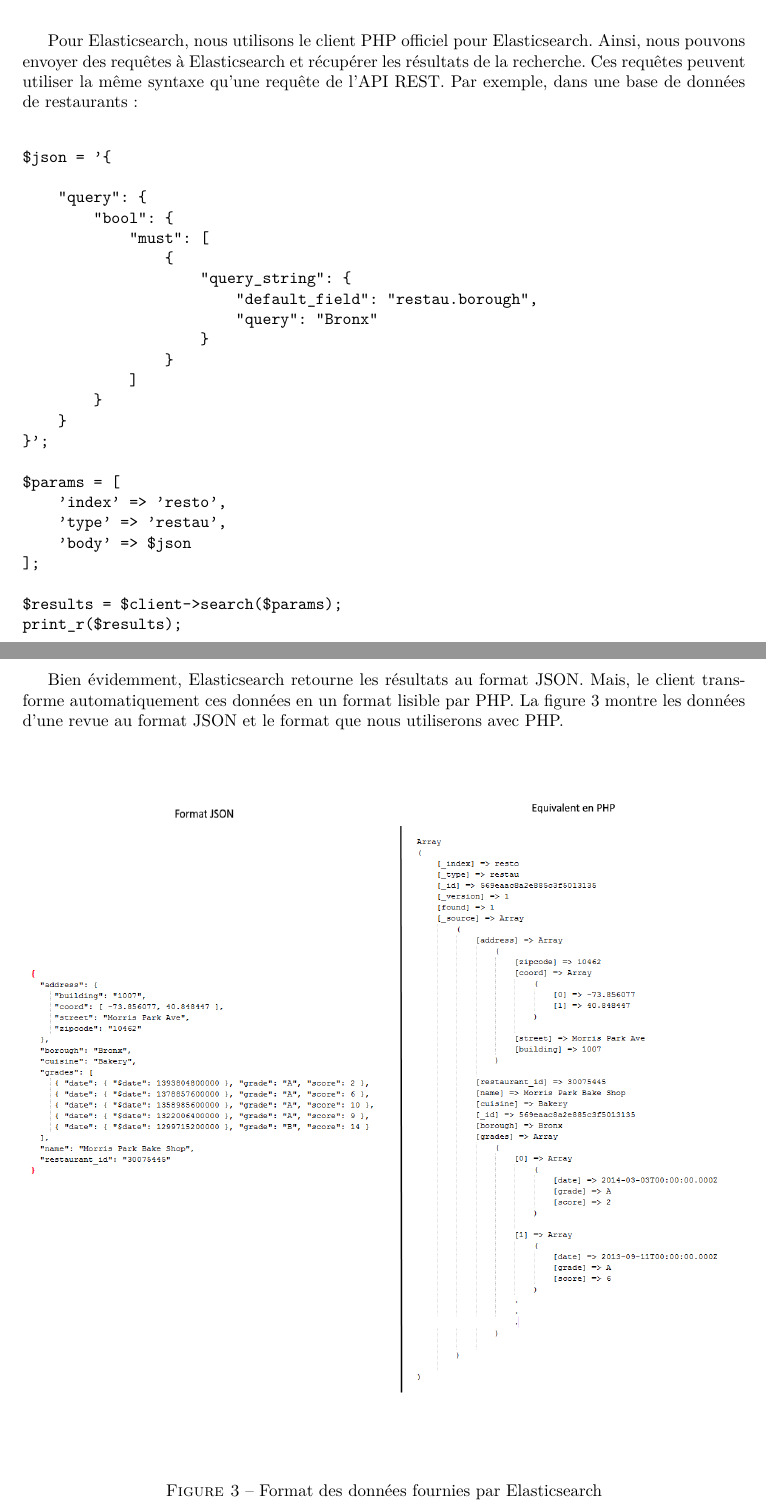
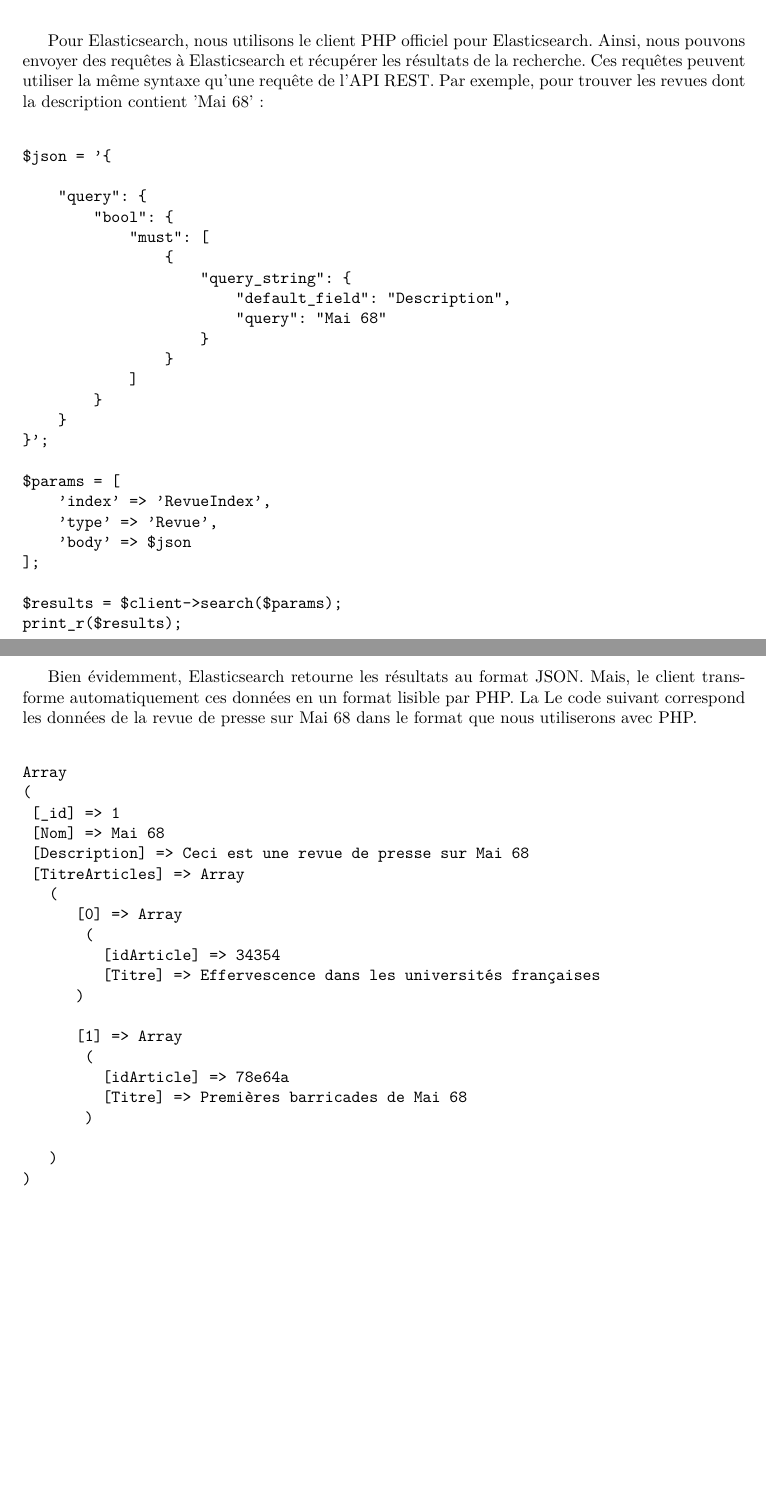
Before and after one commit to Romcol/Gutemberg-rapports, a LaTeX document (report/4_conception/main.tex, which reads report/4_conception/input/archi_bdd.tex): two parts of pages 12 and 13 of 20, joined at a grey line, cut so that both start at the same text, the shorter picture padded with empty space. Compiled offline with pdfLaTeX.

Commit message:
Plusieurs corrections
- Modif des exemples de la partie bdd
- Ajout de référence vers les parties du document
- Ajout des versions des technologies utilisées

```diff
--- a/report/4_conception/input/archi_bdd.tex
+++ b/report/4_conception/input/archi_bdd.tex
@@ -124,2 +134,3 @@
 
 $collection->insert($doc);
+\end{verbatimtab}
@@ -129,7 +138,7 @@
 
 \subsubsection{Elasticsearch}
 
-Pour Elasticsearch, nous utilisons le client PHP officiel pour Elasticsearch. Ainsi, nous pouvons envoyer des requêtes à Elasticsearch et récupérer les résultats de la recherche. Ces requêtes peuvent utiliser la même syntaxe qu’une requête de l’API REST. Par exemple, dans une base de données de restaurants :
+Pour Elasticsearch, nous utilisons le client PHP officiel pour Elasticsearch. Ainsi, nous pouvons envoyer des requêtes à Elasticsearch et récupérer les résultats de la recherche. Ces requêtes peuvent utiliser la même syntaxe qu’une requête de l’API REST. Par exemple, pour trouver les revues dont la description contient 'Mai 68' :
 
 \begin{verbatimtab}
 $json = '{
@@ -139,8 +148,8 @@
             "must": [
                 {
                     "query_string": {
-                        "default_field": "restau.borough",
-                        "query": "Bronx"
+                        "default_field": "Description",
+                        "query": "Mai 68"
                     }
                 }
             ]
@@ -149,8 +158,8 @@
 }';
 
 $params = [
-    'index' => 'resto',
-    'type' => 'restau',
+    'index' => 'RevueIndex',
+    'type' => 'Revue',
     'body' => $json
 ];
 
@@ -159,11 +168,28 @@
 \end{verbatimtab}
 
 \newpage
-Bien évidemment, Elasticsearch retourne les résultats au format JSON. Mais, le client transforme automatiquement ces données en un format lisible par PHP. La figure \ref{datajsonPhp} montre les données d'une revue au format JSON et le format que nous utiliserons avec PHP.
+Bien évidemment, Elasticsearch retourne les résultats au format JSON. Mais, le client transforme automatiquement ces données en un format lisible par PHP. La Le code suivant correspond les données de la revue de presse sur Mai 68 dans le format que nous utiliserons avec PHP.
 
-\begin{figure}[H]
-        \centering
-        \includegraphics[width=\textwidth]{figure/dataJSONPHP.png}
-            \caption{Format des données fournies par Elasticsearch}
-            \label{datajsonPhp}
-\end{figure}
+\begin{verbatimtab}[3]
+Array
+(
+ [_id] => 1
+ [Nom] => Mai 68
+ [Description] => Ceci est une revue de presse sur Mai 68
+ [TitreArticles] => Array
+   (
+		[0] => Array
+		 (
+			[idArticle] => 34354
+			[Titre] => Effervescence dans les universités françaises
+	   )
+
+		[1] => Array
+		 (
+			[idArticle] => 78e64a
+			[Titre] => Premières barricades de Mai 68
+		 )
+
+	)
+)
+\end{verbatimtab}
```
Also changed, not shown: report/4_conception/input/archi_generale.tex (+3 -3 lines), report/4_conception/input/archi_laravel.tex (+1 -1 lines), report/4_conception/figure/dataJSONPHP.png (deleted), report/4_conception/input/archi_bdd.tex (34 more changed lines).
